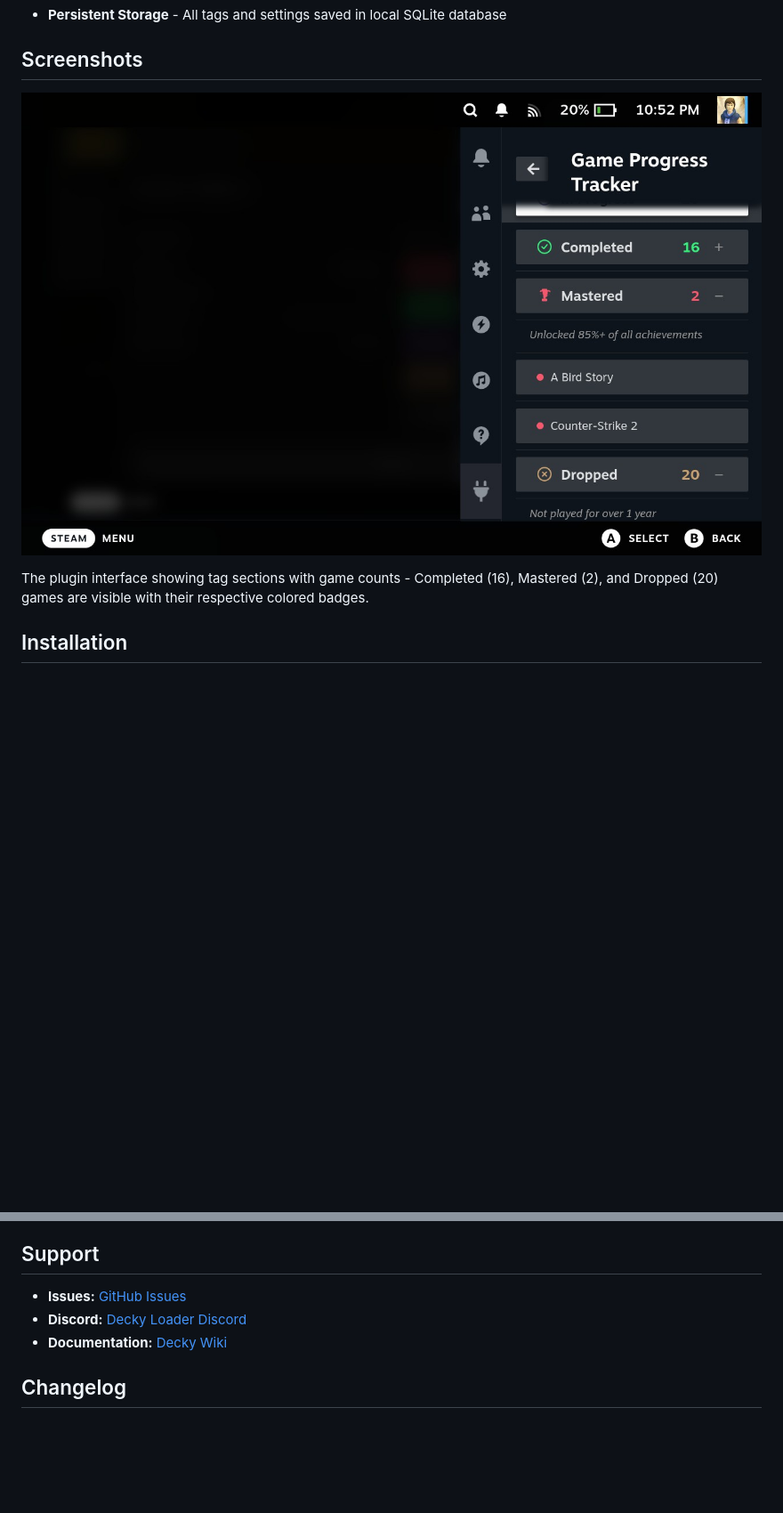
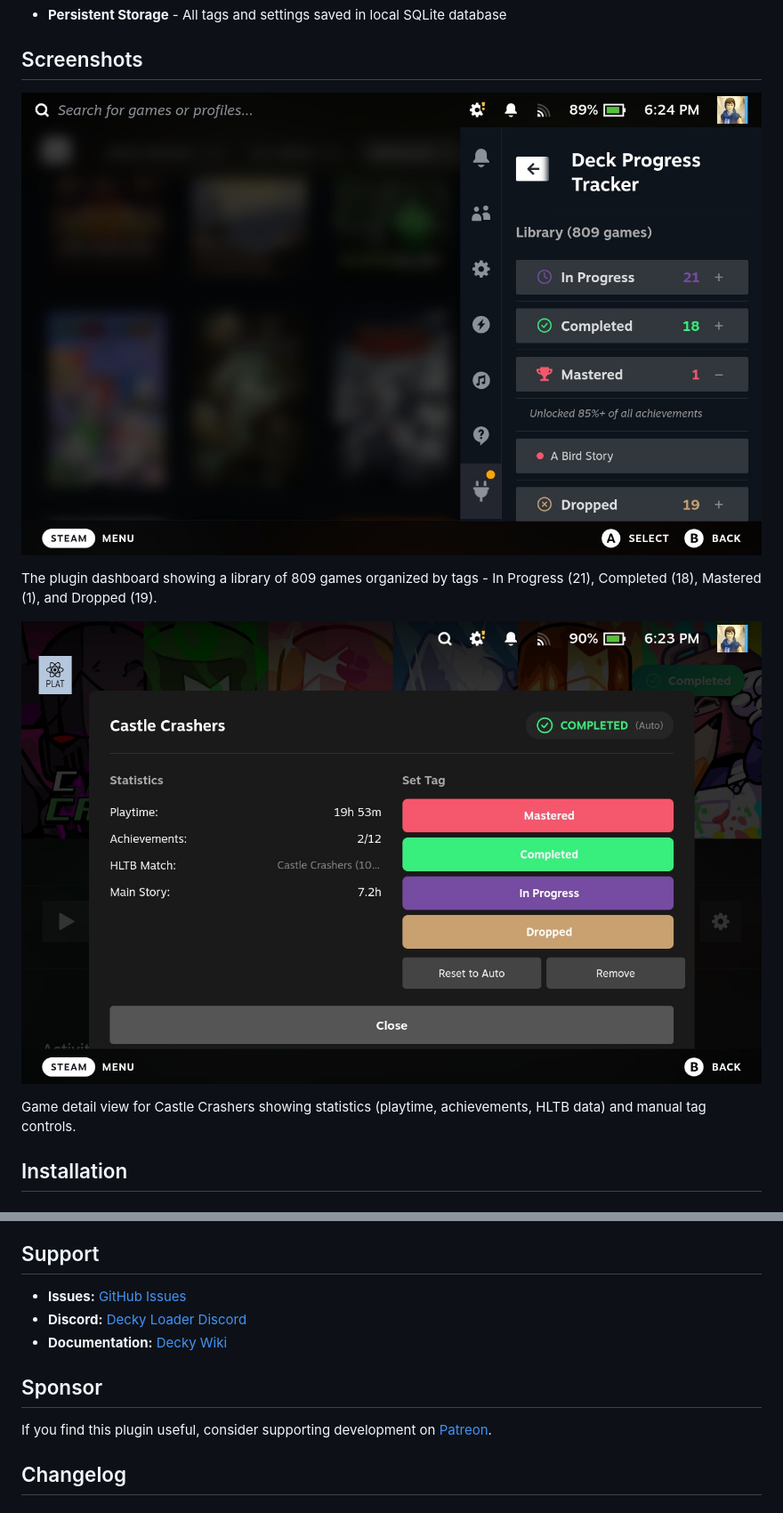
Before and after one commit to maroun2/deck-progress-tracker, a Markdown page: README.md, 2 parts joined by grey strips. Shown at 89% size. GitHub-like rendering; pictures changed too: assets/20260313182339_1.jpg (added), assets/20260313182447_1.jpg (added); blank space fills up the shorter version.

Commit message:
Update README with new screenshots and Patreon sponsor link

```diff
--- a/README.md
+++ b/README.md
@@ -27,9 +27,13 @@ A Decky Loader plugin for Steam Deck that automatically tags your games based on
 
 ## Screenshots
 
-![Deck Progress Tracker Plugin UI](assets/plugin-screenshot.jpg)
+![Deck Progress Tracker Dashboard](assets/20260313182447_1.jpg)
 
-The plugin interface showing tag sections with game counts - Completed (16), Mastered (2), and Dropped (20) games are visible with their respective colored badges.
+The plugin dashboard showing a library of 809 games organized by tags - In Progress (21), Completed (18), Mastered (1), and Dropped (19).
+
+![Game Detail View](assets/20260313182339_1.jpg)
+
+Game detail view for Castle Crashers showing statistics (playtime, achievements, HLTB data) and manual tag controls.
 
 ## Installation
 
@@ -245,6 +249,10 @@ MIT License - see [LICENSE](LICENSE) file
 - **Discord:** [Decky Loader Discord](https://deckbrew.xyz/discord)
 - **Documentation:** [Decky Wiki](https://wiki.deckbrew.xyz/)
 
+## Sponsor
+
+If you find this plugin useful, consider supporting development on [Patreon](https://patreon.com/DeckProgressTracker).
+
 ## Changelog
 
 ### 1.3.0 (2026-02-17)
```
